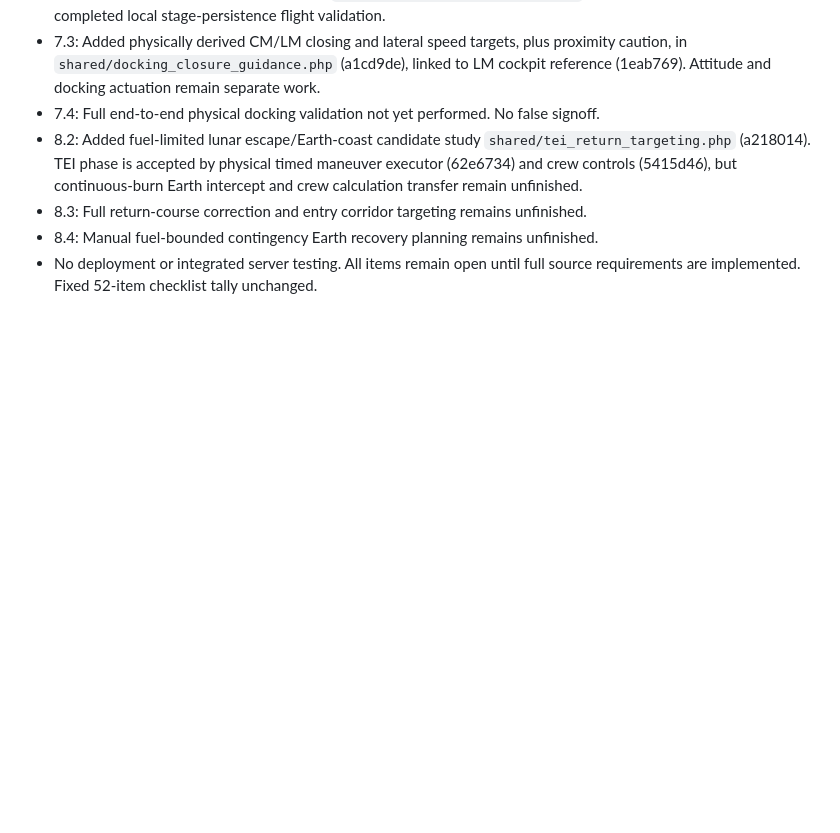
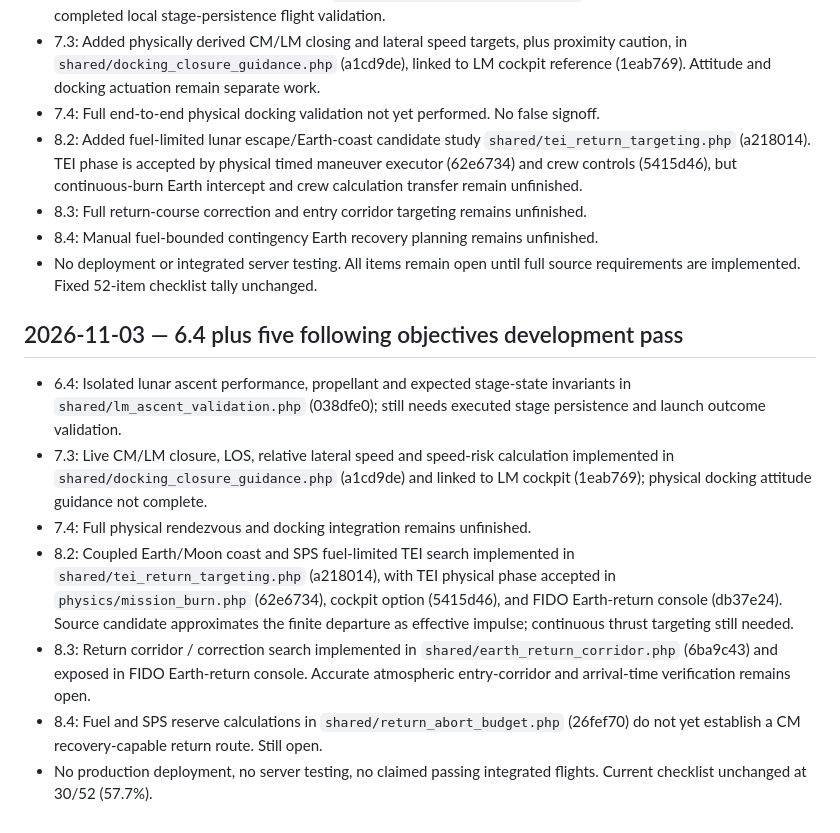
Before and after one commit to igexoresearch-wq/moonprogram, a Markdown page: FINAL_CHECKLIST.md, the part around the change. Drawn GitHub-style; blank space fills up the shorter version.

Commit message:
Document six-objective development progress and remaining source integration requirements

```diff
--- a/FINAL_CHECKLIST.md
+++ b/FINAL_CHECKLIST.md
@@ -279,3 +279,12 @@ The previous checklist contains 110 finer-grained entries and implementation log
 - 8.3: Full return-course correction and entry corridor targeting remains unfinished.
 - 8.4: Manual fuel-bounded contingency Earth recovery planning remains unfinished.
 - No deployment or integrated server testing. All items remain open until full source requirements are implemented. Fixed 52-item checklist tally unchanged.
+
+## 2026-11-03 — 6.4 plus five following objectives development pass
+- 6.4: Isolated lunar ascent performance, propellant and expected stage-state invariants in `shared/lm_ascent_validation.php` (038dfe0); still needs executed stage persistence and launch outcome validation.
+- 7.3: Live CM/LM closure, LOS, relative lateral speed and speed-risk calculation implemented in `shared/docking_closure_guidance.php` (a1cd9de) and linked to LM cockpit (1eab769); physical docking attitude guidance not complete.
+- 7.4: Full physical rendezvous and docking integration remains unfinished.
+- 8.2: Coupled Earth/Moon coast and SPS fuel-limited TEI search implemented in `shared/tei_return_targeting.php` (a218014), with TEI physical phase accepted in `physics/mission_burn.php` (62e6734), cockpit option (5415d46), and FIDO Earth-return console (db37e24). Source candidate approximates the finite departure as effective impulse; continuous thrust targeting still needed.
+- 8.3: Return corridor / correction search implemented in `shared/earth_return_corridor.php` (6ba9c43) and exposed in FIDO Earth-return console. Accurate atmospheric entry-corridor and arrival-time verification remains open.
+- 8.4: Fuel and SPS reserve calculations in `shared/return_abort_budget.php` (26fef70) do not yet establish a CM recovery-capable return route. Still open.
+- No production deployment, no server testing, no claimed passing integrated flights. Current checklist unchanged at 30/52 (57.7%).
```
